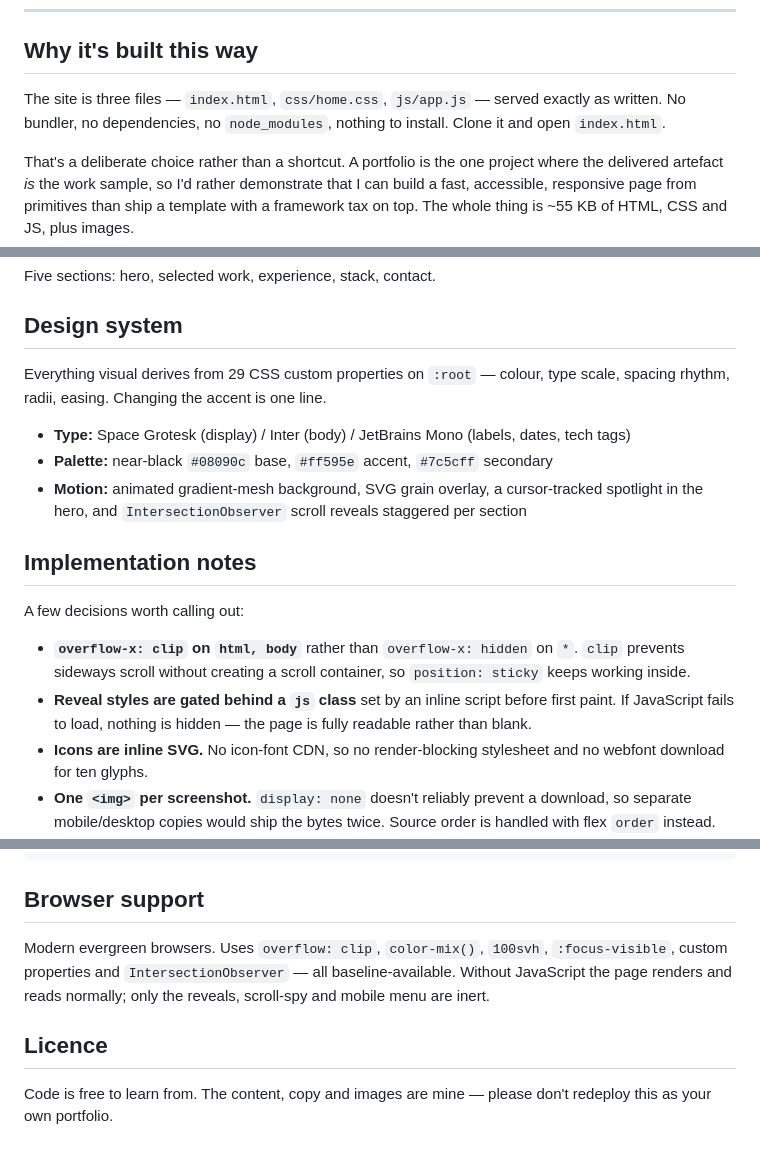
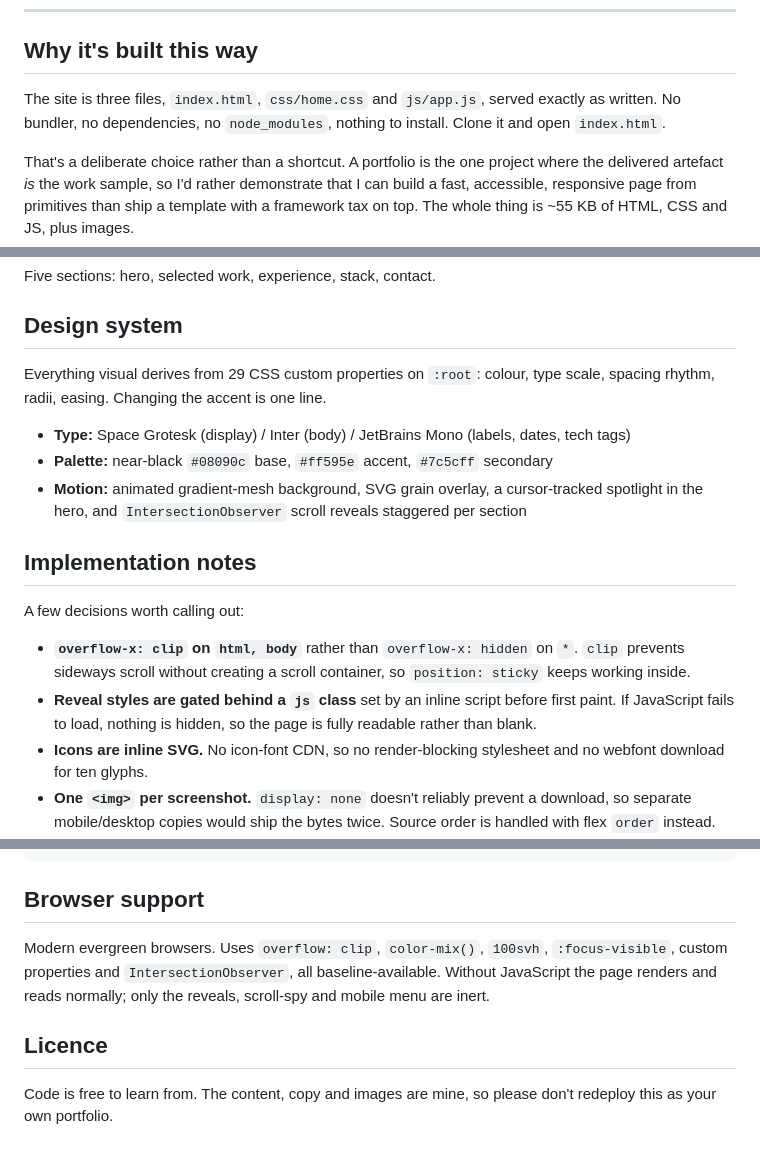
Before and after one commit to cavini/portfolio-website, a Markdown page: README.md, 3 parts joined by grey strips. Drawn GitHub-style.

Commit message:
docs: plain punctuation in the readme (#10)
Same pass the page already had. Six long dashes replaced with commas, a
colon and full stops, which carry the same sentences without breaking
them open.

```diff
--- a/README.md
+++ b/README.md
@@ -10,7 +10,7 @@ My personal portfolio — a single static page, hand-written, no framework and n
 
 ## Why it's built this way
 
-The site is three files — `index.html`, `css/home.css`, `js/app.js` — served exactly as written. No bundler, no dependencies, no `node_modules`, nothing to install. Clone it and open `index.html`.
+The site is three files, `index.html`, `css/home.css` and `js/app.js`, served exactly as written. No bundler, no dependencies, no `node_modules`, nothing to install. Clone it and open `index.html`.
 
 That's a deliberate choice rather than a shortcut. A portfolio is the one project where the delivered artefact *is* the work sample, so I'd rather demonstrate that I can build a fast, accessible, responsive page from primitives than ship a template with a framework tax on top. The whole thing is ~55 KB of HTML, CSS and JS, plus images.
 
@@ -29,7 +29,7 @@ Five sections: hero, selected work, experience, stack, contact.
 
 ## Design system
 
-Everything visual derives from 29 CSS custom properties on `:root` — colour, type scale, spacing rhythm, radii, easing. Changing the accent is one line.
+Everything visual derives from 29 CSS custom properties on `:root`: colour, type scale, spacing rhythm, radii, easing. Changing the accent is one line.
 
 - **Type:** Space Grotesk (display) / Inter (body) / JetBrains Mono (labels, dates, tech tags)
 - **Palette:** near-black `#08090c` base, `#ff595e` accent, `#7c5cff` secondary
@@ -40,7 +40,7 @@ Everything visual derives from 29 CSS custom properties on `:root` — colour, t
 A few decisions worth calling out:
 
 - **`overflow-x: clip` on `html, body`** rather than `overflow-x: hidden` on `*`. `clip` prevents sideways scroll without creating a scroll container, so `position: sticky` keeps working inside.
-- **Reveal styles are gated behind a `js` class** set by an inline script before first paint. If JavaScript fails to load, nothing is hidden — the page is fully readable rather than blank.
+- **Reveal styles are gated behind a `js` class** set by an inline script before first paint. If JavaScript fails to load, nothing is hidden, so the page is fully readable rather than blank.
 - **Icons are inline SVG.** No icon-font CDN, so no render-blocking stylesheet and no webfont download for ten glyphs.
 - **One `<img>` per screenshot.** `display: none` doesn't reliably prevent a download, so separate mobile/desktop copies would ship the bytes twice. Source order is handled with flex `order` instead.
 - **`100svh`, not `100vh`,** so the hero doesn't overflow behind the iOS Safari URL bar.
@@ -72,8 +72,8 @@ python3 -m http.server 8000
 
 ## Browser support
 
-Modern evergreen browsers. Uses `overflow: clip`, `color-mix()`, `100svh`, `:focus-visible`, custom properties and `IntersectionObserver` — all baseline-available. Without JavaScript the page renders and reads normally; only the reveals, scroll-spy and mobile menu are inert.
+Modern evergreen browsers. Uses `overflow: clip`, `color-mix()`, `100svh`, `:focus-visible`, custom properties and `IntersectionObserver`, all baseline-available. Without JavaScript the page renders and reads normally; only the reveals, scroll-spy and mobile menu are inert.
 
 ## Licence
 
-Code is free to learn from. The content, copy and images are mine — please don't redeploy this as your own portfolio.
+Code is free to learn from. The content, copy and images are mine, so please don't redeploy this as your own portfolio.
```
Also changed, not shown: other parts of README.md (+1 -1 lines).
